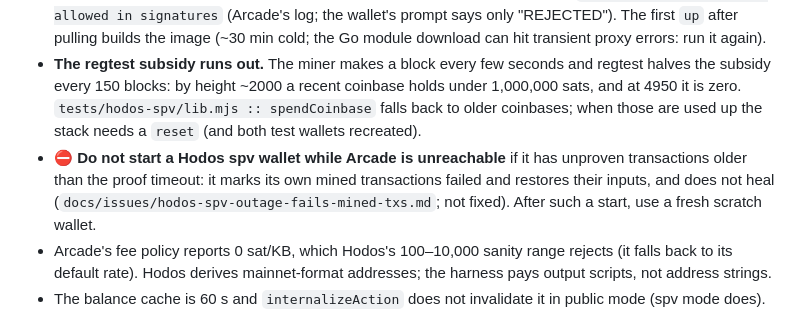
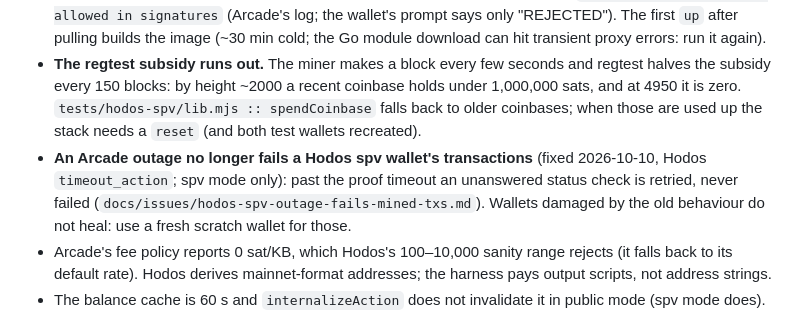
Before and after one commit to BOLT-Association/ChainBrowsers, a Markdown page: CLAUDE.md, the part around the change. Rendered like a GitHub page.

```diff
--- a/CLAUDE.md
+++ b/CLAUDE.md
@@ -40,7 +40,7 @@ Test environment for BOLT / SPV work in Bitcoin-enabled browsers against a local
 - **The stack's `cb-block-generator` mines every few seconds.** Scenarios that need an unmined tx (`fund-unmined`, `zero-conf`, `push-fallback`) must `docker stop cb-block-generator` first and mine by hand; restart it after.
 - **The stack's Teranode activates Genesis and Chronicle at block 1** (spv-testnet `0ebaa4b`, a patched build of the pinned image; upstream regtest: 100 and 200). Before that, BOLT token moves (b017 covenant unlocking scripts use non-push operators) were refused below height 200 with `Only non-push operators allowed in signatures` (Arcade's log; the wallet's prompt says only "REJECTED"). The first `up` after pulling builds the image (~30 min cold; the Go module download can hit transient proxy errors: run it again).
 - **The regtest subsidy runs out.** The miner makes a block every few seconds and regtest halves the subsidy every 150 blocks: by height ~2000 a recent coinbase holds under 1,000,000 sats, and at 4950 it is zero. `tests/hodos-spv/lib.mjs :: spendCoinbase` falls back to older coinbases; when those are used up the stack needs a `reset` (and both test wallets recreated).
-- ⛔ **Do not start a Hodos spv wallet while Arcade is unreachable** if it has unproven transactions older than the proof timeout: it marks its own mined transactions failed and restores their inputs, and does not heal (`docs/issues/hodos-spv-outage-fails-mined-txs.md`; not fixed). After such a start, use a fresh scratch wallet.
+- **An Arcade outage no longer fails a Hodos spv wallet's transactions** (fixed 2026-10-10, Hodos `timeout_action`; spv mode only): past the proof timeout an unanswered status check is retried, never failed (`docs/issues/hodos-spv-outage-fails-mined-txs.md`). Wallets damaged by the old behaviour do not heal: use a fresh scratch wallet for those.
 - Arcade's fee policy reports 0 sat/KB, which Hodos's 100–10,000 sanity range rejects (it falls back to its default rate). Hodos derives mainnet-format addresses; the harness pays output scripts, not address strings.
 - The balance cache is 60 s and `internalizeAction` does not invalidate it in public mode (spv mode does).
 - In spv mode a MINED tx is confirmed only when a proof that verified against the wallet's own header chain is stored. A proof the header chain cannot judge yet (sync trails Arcade's MINED event by seconds) is **held** in the V27 `pending_proofs` table, never in `proven_txs` (every reader of that table treats a row as verified), and is verified locally after the next header sync with no re-fetch; wrong proofs are dropped, 6 h expiry. Push events carry the MINED `merklePath` into the same table. Header sync runs every 30 s, the proof poll every 60 s.
```
Also changed, not shown: docs/issues/hodos-spv-outage-fails-mined-txs.md (+12 -2 lines).
